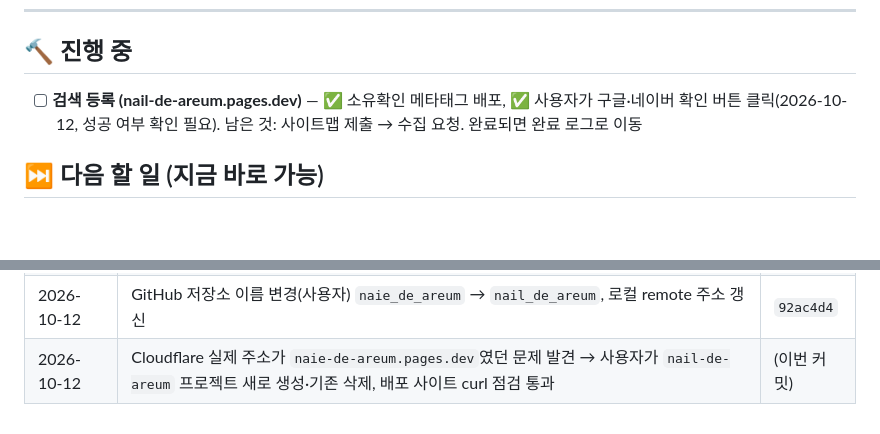
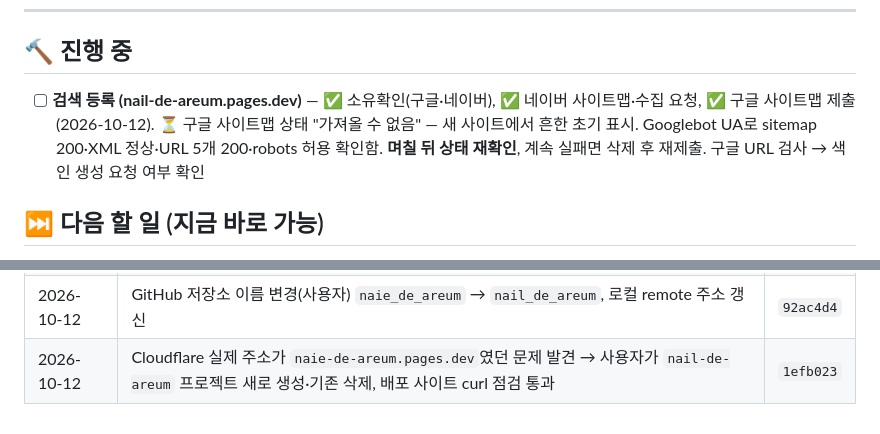
Before and after one commit to Benhur41/naie_de_areum, a Markdown page: TODO.md, 2 parts joined by grey strips. Drawn GitHub-style; blank space fills up the shorter version.

Commit message:
Log search registration progress and Google sitemap status
Co-Authored-By: Claude Opus 5.5 <noreply@anthropic.com>

```diff
--- a/TODO.md
+++ b/TODO.md
@@ -8,7 +8,7 @@
 
 ## 🔨 진행 중
 
-- [ ] **검색 등록 (nail-de-areum.pages.dev)** — ✅ 소유확인 메타태그 배포, ✅ 사용자가 구글·네이버 확인 버튼 클릭(2026-10-12, 성공 여부 확인 필요). 남은 것: 사이트맵 제출 → 수집 요청. 완료되면 완료 로그로 이동
+- [ ] **검색 등록 (nail-de-areum.pages.dev)** — ✅ 소유확인(구글·네이버), ✅ 네이버 사이트맵·수집 요청, ✅ 구글 사이트맵 제출(2026-10-12). ⏳ 구글 사이트맵 상태 "가져올 수 없음" — 새 사이트에서 흔한 초기 표시. Googlebot UA로 sitemap 200·XML 정상·URL 5개 200·robots 허용 확인함. **며칠 뒤 상태 재확인**, 계속 실패면 삭제 후 재제출. 구글 URL 검사 → 색인 생성 요청 여부 확인
 
 ## ⏭ 다음 할 일 (지금 바로 가능)
 
@@ -57,4 +57,4 @@
 | 2026-10-10 | 도메인은 당분간 pages.dev 유지 결정, 검색 등록 작업 시작 | `85cda6d` |
 | 2026-10-12 | 구글·네이버 소유확인 메타태그 추가 | `9ae0204` |
 | 2026-10-12 | GitHub 저장소 이름 변경(사용자) `naie_de_areum` → `nail_de_areum`, 로컬 remote 주소 갱신 | `92ac4d4` |
-| 2026-10-12 | Cloudflare 실제 주소가 `naie-de-areum.pages.dev`였던 문제 발견 → 사용자가 `nail-de-areum` 프로젝트 새로 생성·기존 삭제, 배포 사이트 curl 점검 통과 | (이번 커밋) |
+| 2026-10-12 | Cloudflare 실제 주소가 `naie-de-areum.pages.dev`였던 문제 발견 → 사용자가 `nail-de-areum` 프로젝트 새로 생성·기존 삭제, 배포 사이트 curl 점검 통과 | `1efb023` |
```
Also changed, not shown: CHECKLIST.md (+1 -1 lines).
